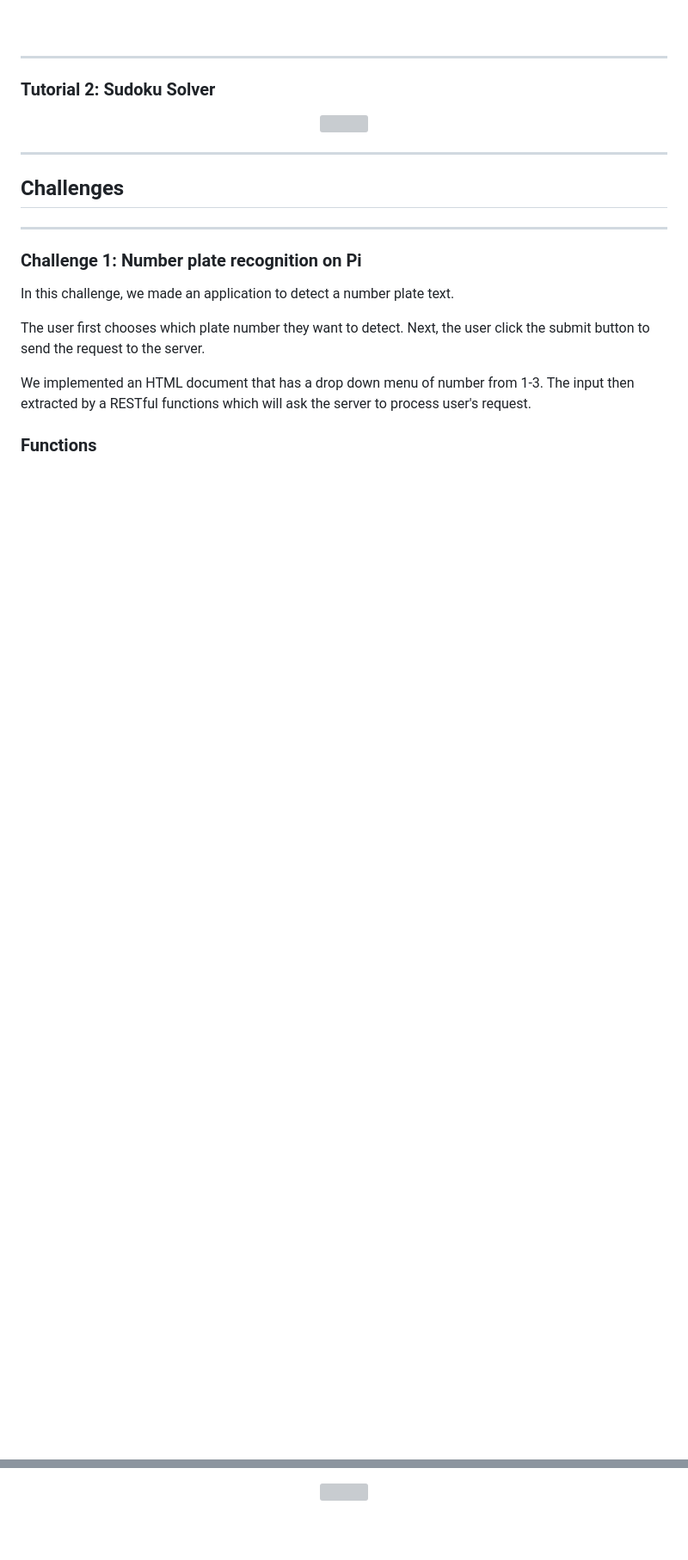
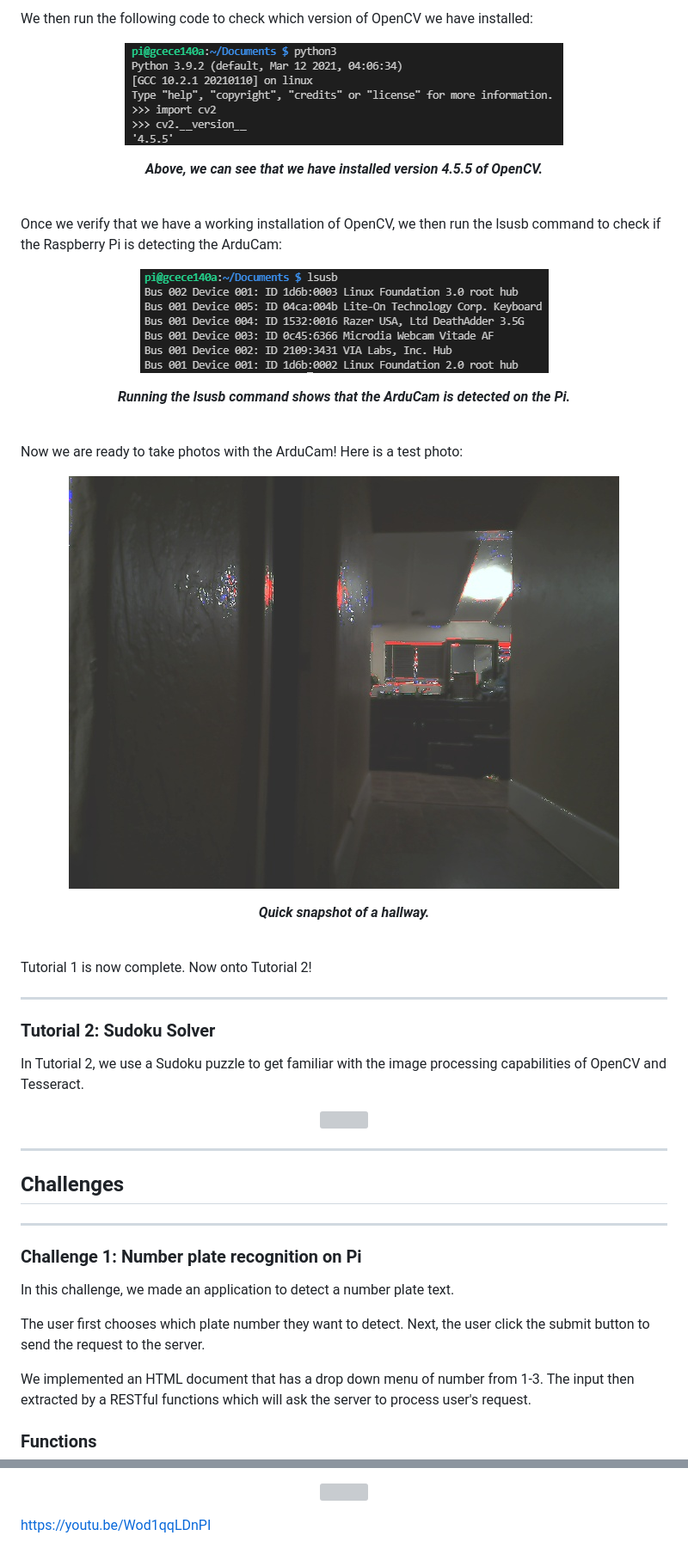
Before and after one commit to rsoeroso/ECE140A, a Markdown page: Lab7/README.md, 2 parts joined by grey strips. Shown: that part at 86% size. Rendered like a GitHub page; pictures changed too: Lab7/screenshots/tut1/test.jpg (added); blank space fills up the shorter version; grey boxes are pictures that could not be loaded.

Commit message:
Updated README.md, added images, added code files

```diff
--- a/Lab7/README.md
+++ b/Lab7/README.md
@@ -23,10 +24,42 @@ In Tutorial 1, we must install OpenCV on our Raspberry Pi in order to interface
 
+We then run the following code to check which version of OpenCV we have installed:
+
+<p align="center">
+  <img src="https://github.com/rsoeroso/ECE140A/blob/main/Lab7/screenshots/tut1/cvversion.png?raw=true" />
+</p>
+
+<p align="center"> <b><i>Above, we can see that we have installed version 4.5.5 of OpenCV.</i></b> </p>
 
 <br>
+
+Once we verify that we have a working installation of OpenCV, we then run the lsusb command to check if the Raspberry Pi is detecting the ArduCam:
+
+<p align="center">
+  <img src="https://github.com/rsoeroso/ECE140A/blob/main/Lab7/screenshots/tut1/lsusb.png?raw=true" />
+</p>
+
+<p align="center"> <b><i>Running the lsusb command shows that the ArduCam is detected on the Pi.</i></b> </p>
+
+<br>
+
+Now we are ready to take photos with the ArduCam! Here is a test photo:
+
+<p align="center">
+  <img src="https://github.com/rsoeroso/ECE140A/blob/main/Lab7/screenshots/tut1/test.jpg?raw=true" />
+</p>
+
+<p align="center"> <b><i>Quick snapshot of a hallway.</i></b> </p>
+
+<br>
+
+Tutorial 1 is now complete. Now onto Tutorial 2!
 
 <hr>
 
 ### Tutorial 2: Sudoku Solver
+
+In Tutorial 2, we use a Sudoku puzzle to get familiar with the image processing capabilities of OpenCV and Tesseract.
+
 
 
 <p align="center">
@@ -77,3 +110,5 @@ When user hits the submit button, this function is triggered. It gets the input
 </p>
 
 <p align="center"> <b><i></i></b> </p>
+
+https://youtu.be/Wod1qqLDnPI
```
Also changed, not shown: other parts of Lab7/README.md (+1 -0 lines), Lab7/screenshots/chal1/2.png (added), Lab7/screenshots/chal1/3.png (added), Lab7/screenshots/chal1/cropped.png (added), Lab7/screenshots/chal1/mysql.png (added), 5 other files.
